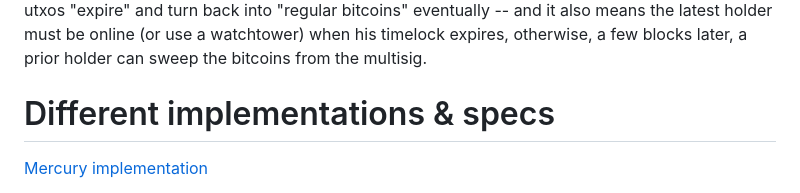
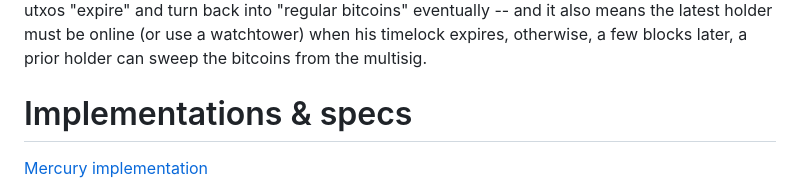
Before and after one commit to supertestnet/statechainjs, a Markdown page: README.md, the part around the change. Drawn GitHub-style.

```diff
--- a/README.md
+++ b/README.md
@@ -7,7 +7,7 @@ A user with "normal bitcoin" deposits it into a multisig bitcoin address (2 of 2
 
 Also, the first thing you do when you create or receive a statecoin is create a "withdrawal transaction" and get the operator to cosign it. You do not consider a utxo transfer complete until you have this withdrawal transaction. This allows you to keep your money (minus a transaction fee) even if the operator shuts down, which is an advantage over something like ecash, where, if the mint shuts down, he takes every user's money with him. To prevent a prior holder from broadcasting their own withdrawal transaction first, we use decrementing timelocks: the first holder has to wait 2016 blocks to withdraw, the second holder 2013 blocks, the third holder 2010 blocks, etc. This means the latest holder can always withdraw first, but it also means statechain utxos "expire" and turn back into "regular bitcoins" eventually -- and it also means the latest holder must be online (or use a watchtower) when his timelock expires, otherwise, a few blocks later, a prior holder can sweep the bitcoins from the multisig.
 
-# Different implementations & specs
+# Implementations & specs
 
 [Mercury implementation](https://docs.mercurylayer.com/)
 
```
